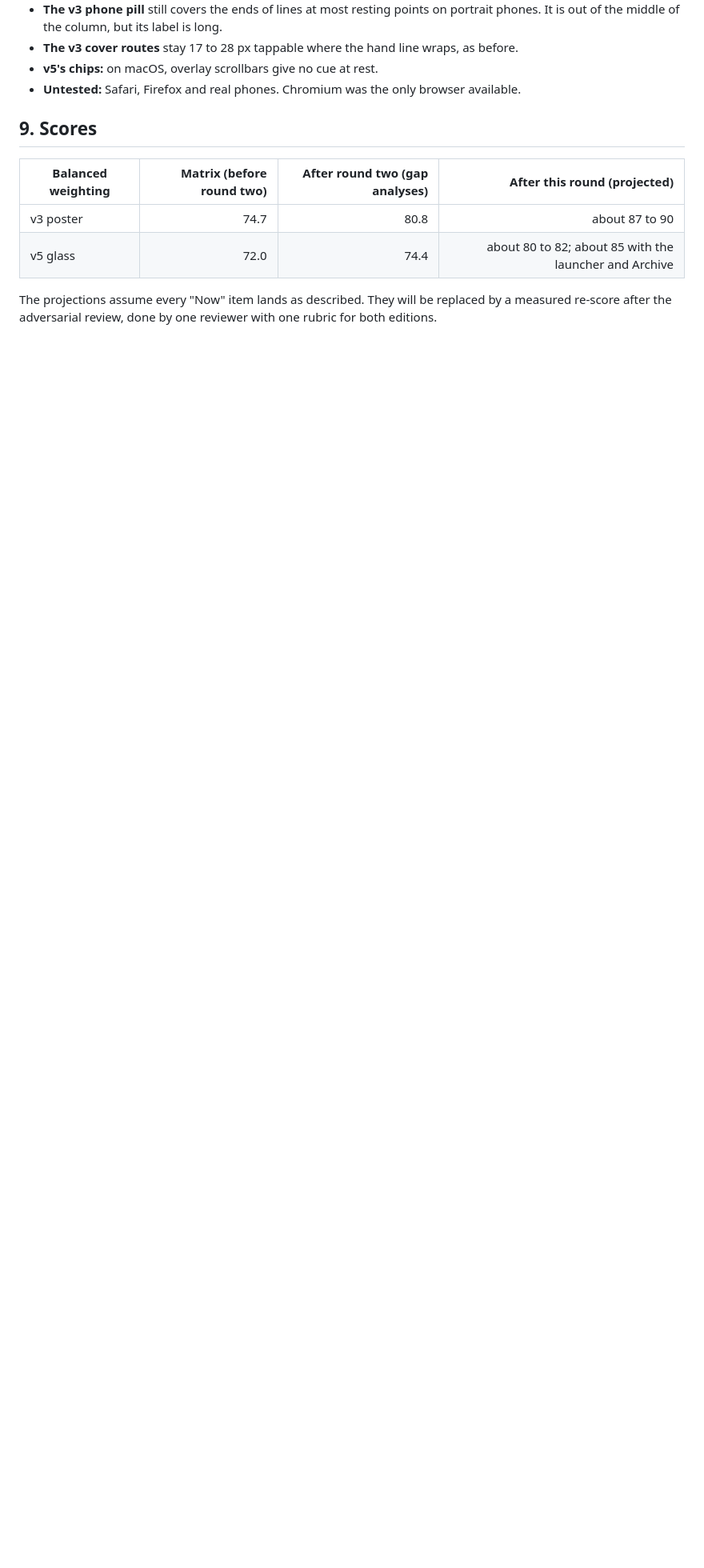
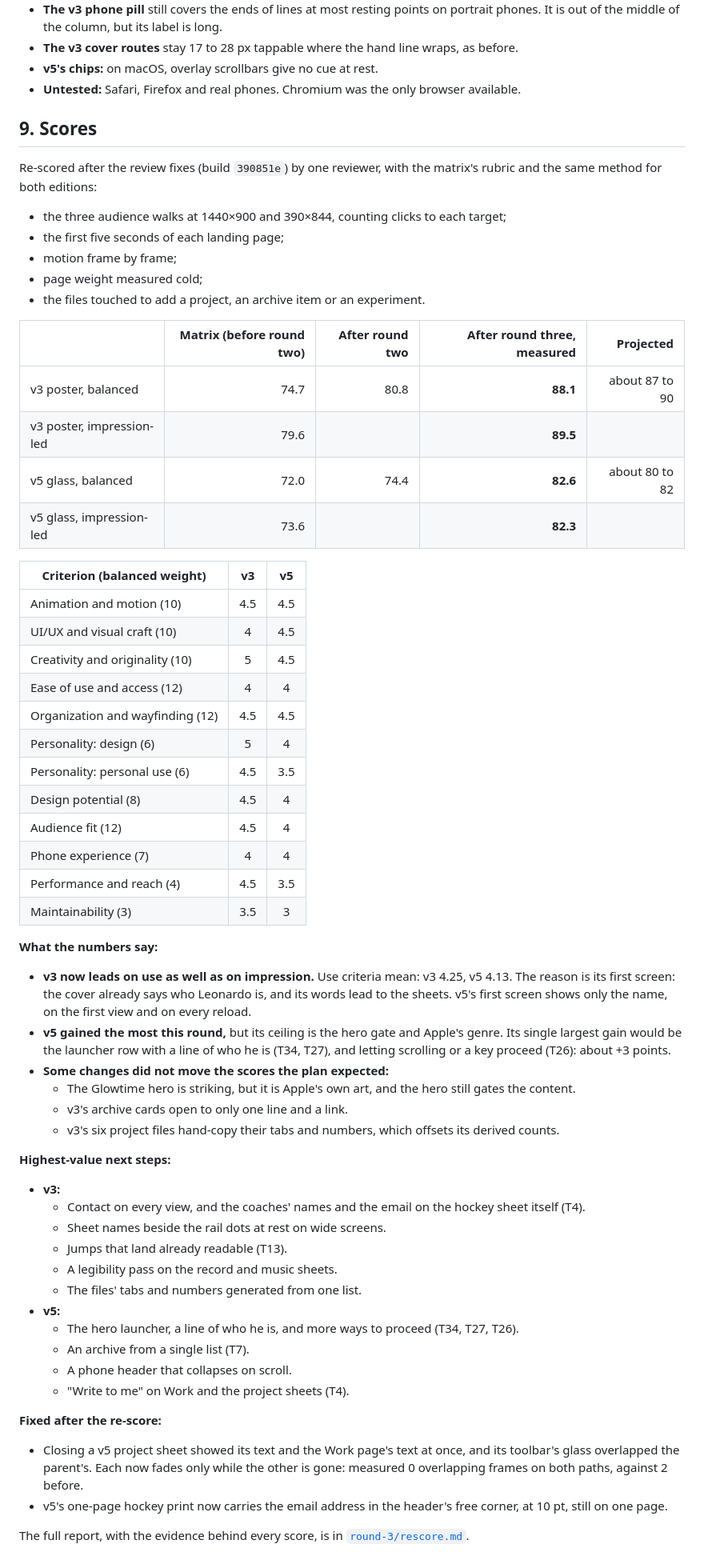
Before and after one commit to leonardo-dtc/Portfolio, a Markdown page: docs/editions/round-3.md, the part around the change. Shown at 80% size. Rendered like a GitHub page; blank space fills up the shorter version.

Commit message:
Docs: round three's measured re-score (v3 88.1, v5 82.6 balanced)
Co-Authored-By: Claude Opus 5.5 <noreply@anthropic.com>
Claude-Session: https://claude.ai/code/session_01HzV5tKFT3pV8nKCxSAuLxP

```diff
--- a/docs/editions/round-3.md
+++ b/docs/editions/round-3.md
@@ -589,9 +589,58 @@ A separate skeptic then tried to refute each finding. Of 38 findings, 36 held up
 
 ## 9. Scores
 
-| Balanced weighting | Matrix (before round two) | After round two (gap analyses) | After this round (projected) |
-|---|---:|---:|---:|
-| v3 poster | 74.7 | 80.8 | about 87 to 90 |
-| v5 glass | 72.0 | 74.4 | about 80 to 82; about 85 with the launcher and Archive |
+Re-scored after the review fixes (build `390851e`) by one reviewer, with the matrix's rubric and the same method for both editions:
+- the three audience walks at 1440×900 and 390×844, counting clicks to each target;
+- the first five seconds of each landing page;
+- motion frame by frame;
+- page weight measured cold;
+- the files touched to add a project, an archive item or an experiment.
 
-The projections assume every "Now" item lands as described. They will be replaced by a measured re-score after the adversarial review, done by one reviewer with one rubric for both editions.
+| | Matrix (before round two) | After round two | After round three, measured | Projected |
+|---|---:|---:|---:|---:|
+| v3 poster, balanced | 74.7 | 80.8 | **88.1** | about 87 to 90 |
+| v3 poster, impression-led | 79.6 | | **89.5** | |
+| v5 glass, balanced | 72.0 | 74.4 | **82.6** | about 80 to 82 |
+| v5 glass, impression-led | 73.6 | | **82.3** | |
+
+| Criterion (balanced weight) | v3 | v5 |
+|---|:-:|:-:|
+| Animation and motion (10) | 4.5 | 4.5 |
+| UI/UX and visual craft (10) | 4 | 4.5 |
+| Creativity and originality (10) | 5 | 4.5 |
+| Ease of use and access (12) | 4 | 4 |
+| Organization and wayfinding (12) | 4.5 | 4.5 |
+| Personality: design (6) | 5 | 4 |
+| Personality: personal use (6) | 4.5 | 3.5 |
+| Design potential (8) | 4.5 | 4 |
+| Audience fit (12) | 4.5 | 4 |
+| Phone experience (7) | 4 | 4 |
+| Performance and reach (4) | 4.5 | 3.5 |
+| Maintainability (3) | 3.5 | 3 |
+
+**What the numbers say:**
+- **v3 now leads on use as well as on impression.** Use criteria mean: v3 4.25, v5 4.13. The reason is its first screen: the cover already says who Leonardo is, and its words lead to the sheets. v5's first screen shows only the name, on the first view and on every reload.
+- **v5 gained the most this round,** but its ceiling is the hero gate and Apple's genre. Its single largest gain would be the launcher row with a line of who he is (T34, T27), and letting scrolling or a key proceed (T26): about +3 points.
+- **Some changes did not move the scores the plan expected:**
+  - The Glowtime hero is striking, but it is Apple's own art, and the hero still gates the content.
+  - v3's archive cards open to only one line and a link.
+  - v3's six project files hand-copy their tabs and numbers, which offsets its derived counts.
+
+**Highest-value next steps:**
+- **v3:**
+  - Contact on every view, and the coaches' names and the email on the hockey sheet itself (T4).
+  - Sheet names beside the rail dots at rest on wide screens.
+  - Jumps that land already readable (T13).
+  - A legibility pass on the record and music sheets.
+  - The files' tabs and numbers generated from one list.
+- **v5:**
+  - The hero launcher, a line of who he is, and more ways to proceed (T34, T27, T26).
+  - An archive from a single list (T7).
+  - A phone header that collapses on scroll.
+  - "Write to me" on Work and the project sheets (T4).
+
+**Fixed after the re-score:**
+- Closing a v5 project sheet showed its text and the Work page's text at once, and its toolbar's glass overlapped the parent's. Each now fades only while the other is gone: measured 0 overlapping frames on both paths, against 2 before.
+- v5's one-page hockey print now carries the email address in the header's free corner, at 10 pt, still on one page.
+
+The full report, with the evidence behind every score, is in [`round-3/rescore.md`](round-3/rescore.md).
```
Also changed, not shown: 1 other file.
